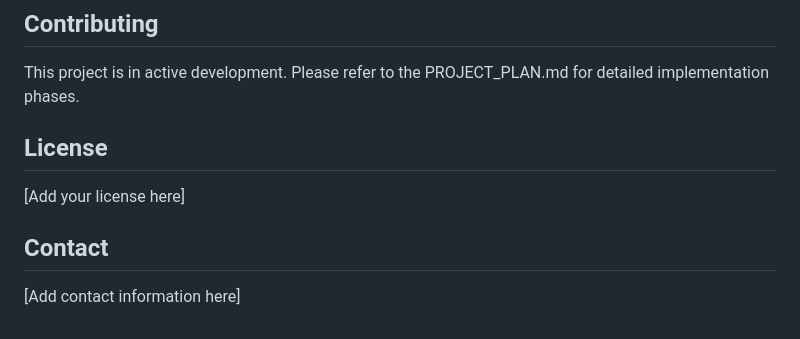
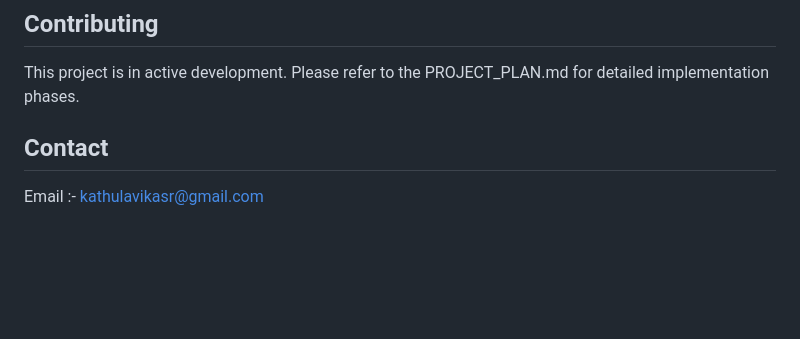
Before and after one commit to vikasreddy148/CropRecommendation, a Markdown page: README.md, the part around the change. GitHub-like rendering; blank space fills up the shorter version.

```diff
--- a/README.md
+++ b/README.md
@@ -171,10 +171,8 @@ API documentation will be available once the API views are implemented.
 
 This project is in active development. Please refer to the PROJECT_PLAN.md for detailed implementation phases.
 
-## License
 
-[Add your license here]
 
 ## Contact
 
-[Add contact information here]
+Email :- kathulavikasr@gmail.com
```
